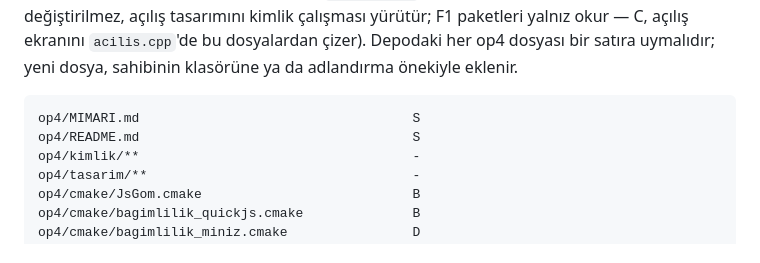
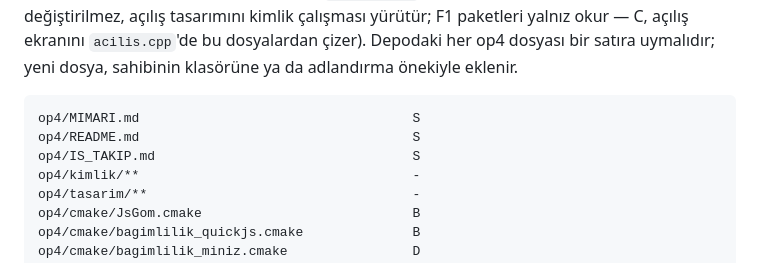
Before and after one commit to chazman0/matris-ogren, a Markdown page: op4/MIMARI.md, the part around the change. Rendered like a GitHub page.

````diff
--- a/op4/MIMARI.md
+++ b/op4/MIMARI.md
@@ -1671,6 +1671,7 @@ bir satıra uymalıdır; yeni dosya, sahibinin klasörüne ya da adlandırma ön
 ```sahiplik
 op4/MIMARI.md                                   S
 op4/README.md                                   S
+op4/IS_TAKIP.md                                 S
 op4/kimlik/**                                   -
 op4/tasarim/**                                  -
 op4/cmake/JsGom.cmake                           B
````
Also changed, not shown: op4/IS_TAKIP.md (added, +211 -0 lines).
